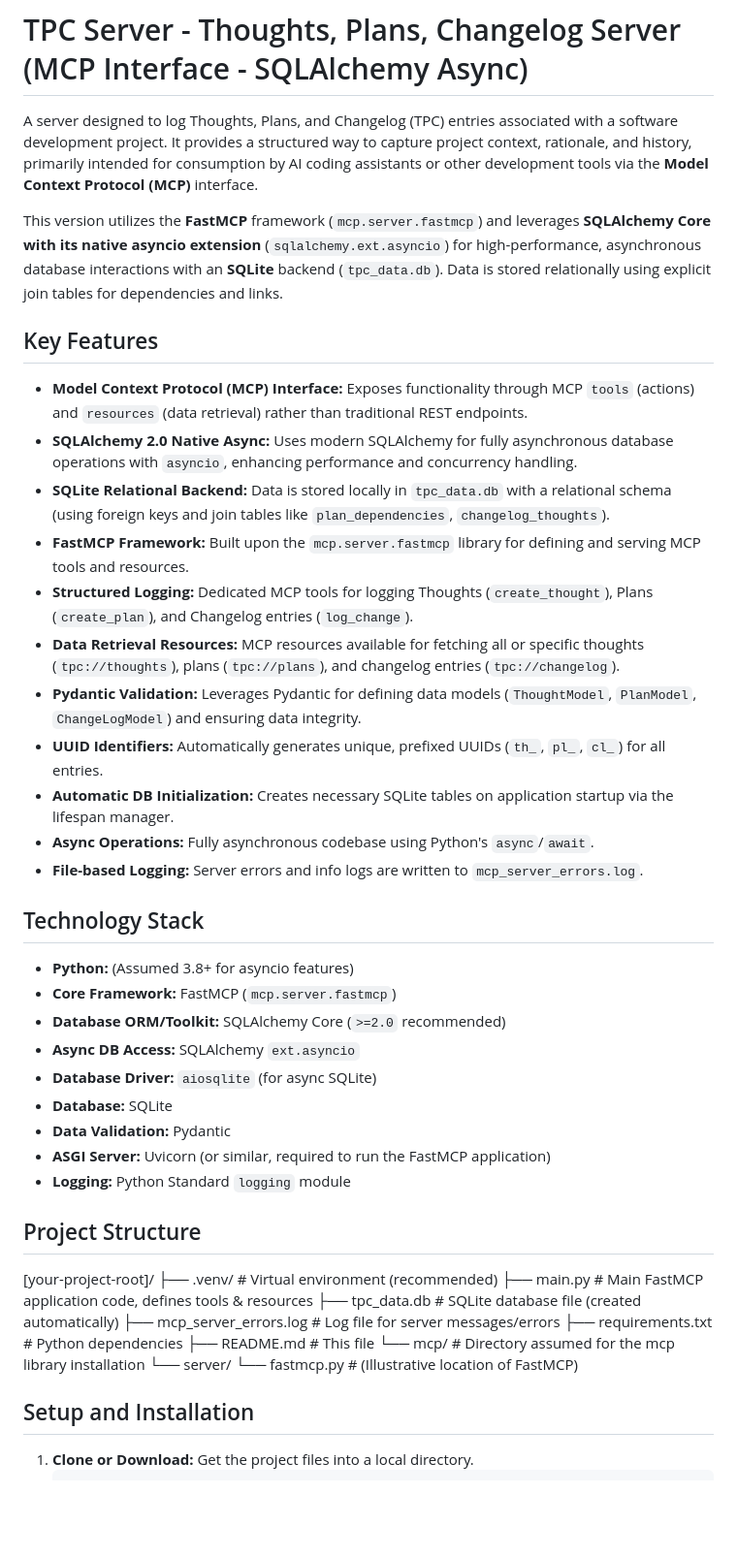
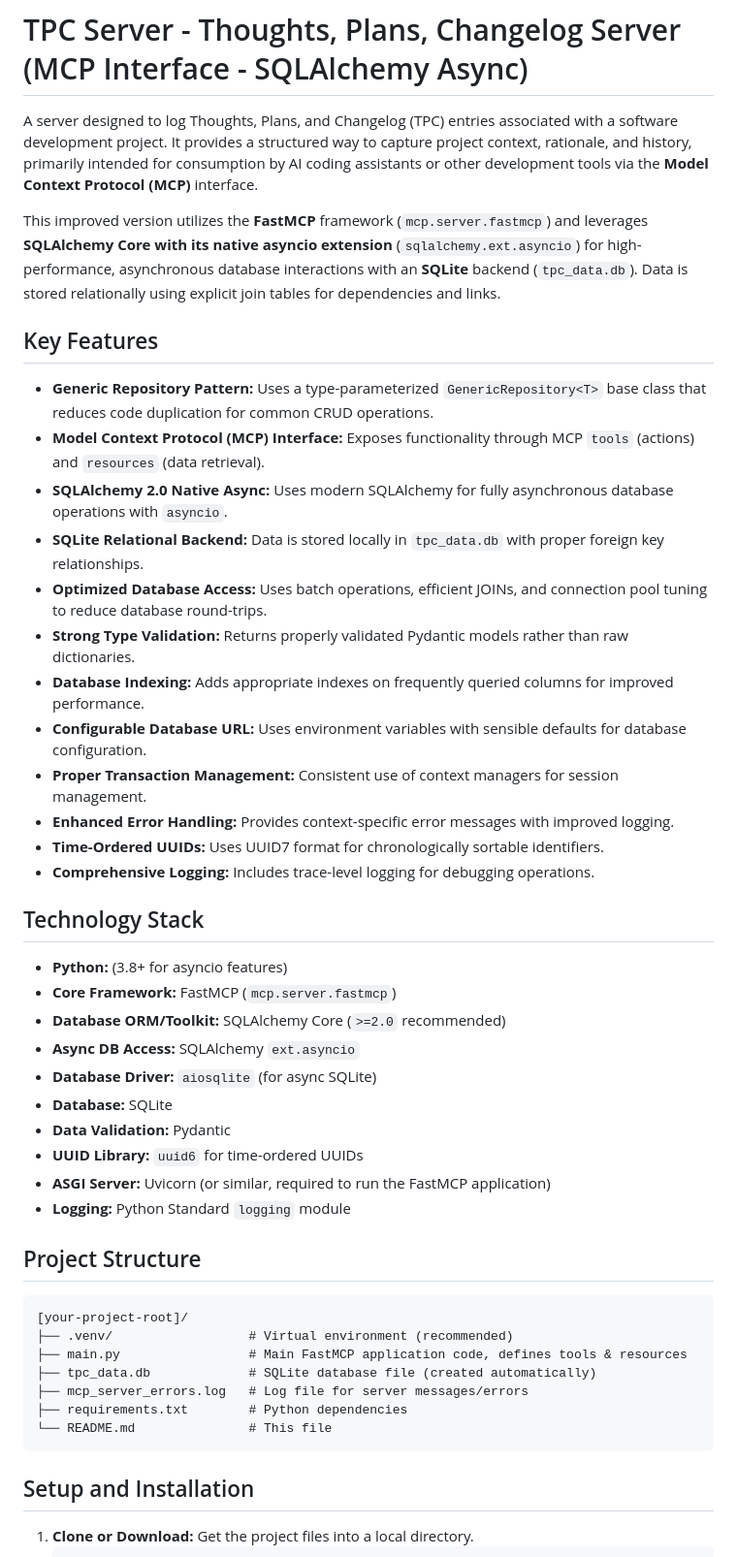
Before and after one commit to suttonwilliamd/tpc-server, a Markdown page: README.md, the part around one of its changes. Shown at 97% size. GitHub-like rendering; blank space fills up the shorter version.

````diff
--- a/README.md
+++ b/README.md
@@ -4,47 +4,47 @@
 
 A server designed to log Thoughts, Plans, and Changelog (TPC) entries associated with a software development project. It provides a structured way to capture project context, rationale, and history, primarily intended for consumption by AI coding assistants or other development tools via the **Model Context Protocol (MCP)** interface.
 
-This version utilizes the **FastMCP** framework (`mcp.server.fastmcp`) and leverages **SQLAlchemy Core with its native asyncio extension** (`sqlalchemy.ext.asyncio`) for high-performance, asynchronous database interactions with an **SQLite** backend (`tpc_data.db`). Data is stored relationally using explicit join tables for dependencies and links.
+This improved version utilizes the **FastMCP** framework (`mcp.server.fastmcp`) and leverages **SQLAlchemy Core with its native asyncio extension** (`sqlalchemy.ext.asyncio`) for high-performance, asynchronous database interactions with an **SQLite** backend (`tpc_data.db`). Data is stored relationally using explicit join tables for dependencies and links.
 
 ## Key Features
 
-* **Model Context Protocol (MCP) Interface:** Exposes functionality through MCP `tools` (actions) and `resources` (data retrieval) rather than traditional REST endpoints.
-* **SQLAlchemy 2.0 Native Async:** Uses modern SQLAlchemy for fully asynchronous database operations with `asyncio`, enhancing performance and concurrency handling.
-* **SQLite Relational Backend:** Data is stored locally in `tpc_data.db` with a relational schema (using foreign keys and join tables like `plan_dependencies`, `changelog_thoughts`).
-* **FastMCP Framework:** Built upon the `mcp.server.fastmcp` library for defining and serving MCP tools and resources.
-* **Structured Logging:** Dedicated MCP tools for logging Thoughts (`create_thought`), Plans (`create_plan`), and Changelog entries (`log_change`).
-* **Data Retrieval Resources:** MCP resources available for fetching all or specific thoughts (`tpc://thoughts`), plans (`tpc://plans`), and changelog entries (`tpc://changelog`).
-* **Pydantic Validation:** Leverages Pydantic for defining data models (`ThoughtModel`, `PlanModel`, `ChangeLogModel`) and ensuring data integrity.
-* **UUID Identifiers:** Automatically generates unique, prefixed UUIDs (`th_`, `pl_`, `cl_`) for all entries.
-* **Automatic DB Initialization:** Creates necessary SQLite tables on application startup via the lifespan manager.
-* **Async Operations:** Fully asynchronous codebase using Python's `async`/`await`.
-* **File-based Logging:** Server errors and info logs are written to `mcp_server_errors.log`.
+* **Generic Repository Pattern:** Uses a type-parameterized `GenericRepository<T>` base class that reduces code duplication for common CRUD operations.
+* **Model Context Protocol (MCP) Interface:** Exposes functionality through MCP `tools` (actions) and `resources` (data retrieval).
+* **SQLAlchemy 2.0 Native Async:** Uses modern SQLAlchemy for fully asynchronous database operations with `asyncio`.
+* **SQLite Relational Backend:** Data is stored locally in `tpc_data.db` with proper foreign key relationships.
+* **Optimized Database Access:** Uses batch operations, efficient JOINs, and connection pool tuning to reduce database round-trips.
+* **Strong Type Validation:** Returns properly validated Pydantic models rather than raw dictionaries.
+* **Database Indexing:** Adds appropriate indexes on frequently queried columns for improved performance.
+* **Configurable Database URL:** Uses environment variables with sensible defaults for database configuration.
+* **Proper Transaction Management:** Consistent use of context managers for session management.
+* **Enhanced Error Handling:** Provides context-specific error messages with improved logging.
+* **Time-Ordered UUIDs:** Uses UUID7 format for chronologically sortable identifiers.
+* **Comprehensive Logging:** Includes trace-level logging for debugging operations.
 
 ## Technology Stack
 
-* **Python:** (Assumed 3.8+ for asyncio features)
+* **Python:** (3.8+ for asyncio features)
 * **Core Framework:** FastMCP (`mcp.server.fastmcp`)
 * **Database ORM/Toolkit:** SQLAlchemy Core (`>=2.0` recommended)
 * **Async DB Access:** SQLAlchemy `ext.asyncio`
 * **Database Driver:** `aiosqlite` (for async SQLite)
 * **Database:** SQLite
 * **Data Validation:** Pydantic
+* **UUID Library:** `uuid6` for time-ordered UUIDs
 * **ASGI Server:** Uvicorn (or similar, required to run the FastMCP application)
 * **Logging:** Python Standard `logging` module
 
 ## Project Structure
 
-
+```
 [your-project-root]/
 ├── .venv/                  # Virtual environment (recommended)
 ├── main.py                 # Main FastMCP application code, defines tools & resources
 ├── tpc_data.db             # SQLite database file (created automatically)
 ├── mcp_server_errors.log   # Log file for server messages/errors
 ├── requirements.txt        # Python dependencies
-├── README.md               # This file
-└── mcp/                    # Directory assumed for the mcp library installation
-└── server/
-└── fastmcp.py      # (Illustrative location of FastMCP)
+└── README.md               # This file
+```
 
 ## Setup and Installation
 
````
Also changed, not shown: other parts of README.md (+166 -56 lines).
